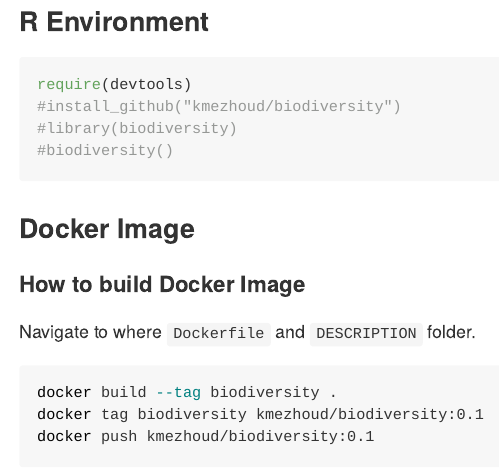
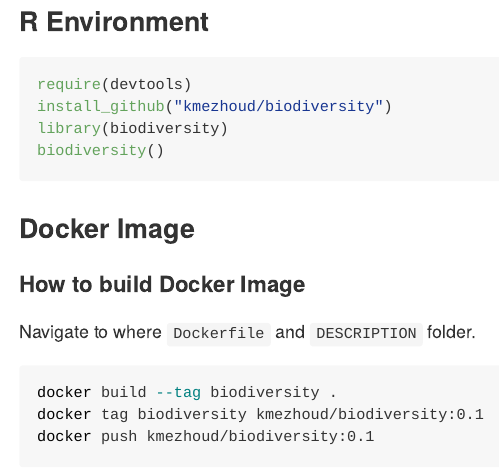
Before and after one commit to kmezhoud/biodiversity, an R Markdown document (README.Rmd): the page in a window 1100 px wide, from 250 px down. Rendered offline with R 4.5, knitr and Pandoc, with nearby package versions; long lines of code are wrapped.

````diff
--- a/README.Rmd
+++ b/README.Rmd
@@ -20,9 +20,9 @@
 
 ```{r, eval=FALSE}
 require(devtools)
-#install_github("kmezhoud/biodiversity")
-#library(biodiversity)
-#biodiversity()
+install_github("kmezhoud/biodiversity")
+library(biodiversity)
+biodiversity()
 ```
 ### Docker Image
 
````
Also changed, not shown: docs/pkgdown.yml, 5 other files.
